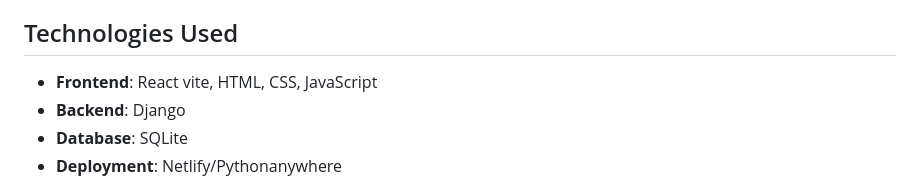
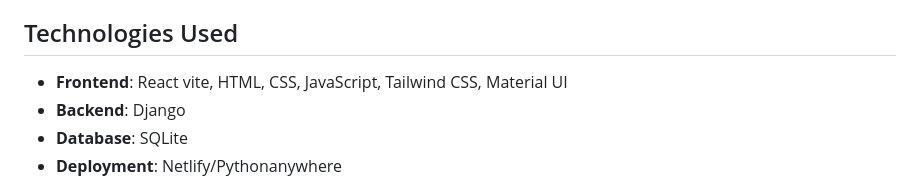
Before and after one commit to alain-michael/EcoTrack-Rwanda, a Markdown page: README.md, the part around the change. Rendered like a GitHub page.

```diff
--- a/README.md
+++ b/README.md
@@ -5,7 +5,7 @@
 This project is the final assignment for the Enterprise Web Development course, aimed at developing an innovative web application to solve real-world problems. Our project is a Smart Waste Management System designed to enhance waste collection, recycling, and resource management through intelligent technologies. The system supports three primary user roles: Household Users, Waste Collection Services, and Administrators.
 
 ## Technologies Used
-- **Frontend**: React vite, HTML, CSS, JavaScript
+- **Frontend**: React vite, HTML, CSS, JavaScript, Tailwind CSS, Material UI
 - **Backend**: Django
 - **Database**: SQLite
 - **Deployment**: Netlify/Pythonanywhere
```
